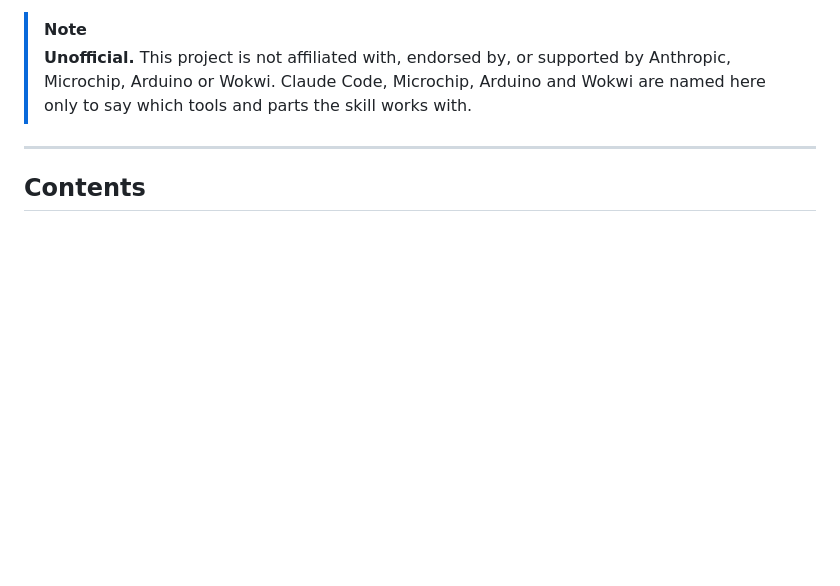
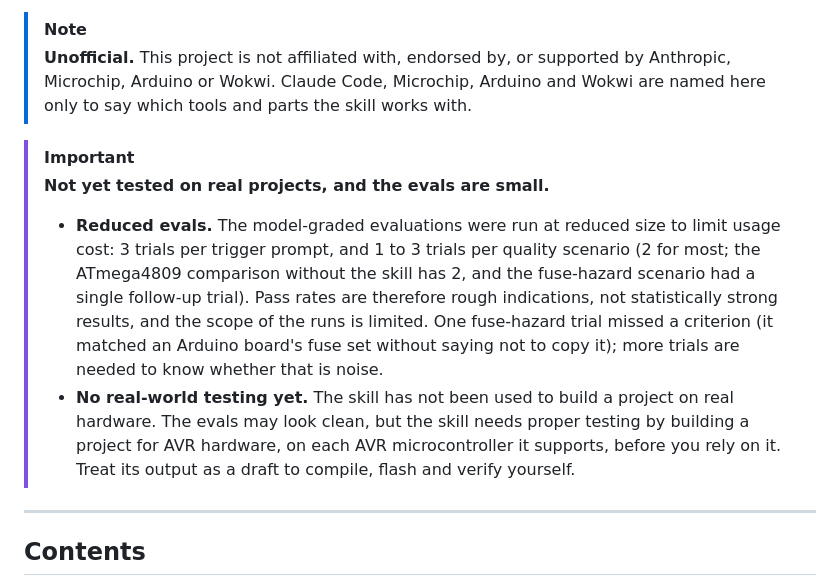
Before and after one commit to preluceo-tools/agent-skills, a Markdown page: skills/atmega-baremetal/README.md, the part around the change. Drawn GitHub-style; blank space fills up the shorter version.

Commit message:
docs(atmega-baremetal): note reduced evals and no real-world testing yet
Co-Authored-By: Claude Sonnet 5.5 <noreply@anthropic.com>

```diff
--- a/skills/atmega-baremetal/README.md
+++ b/skills/atmega-baremetal/README.md
@@ -20,6 +20,20 @@ as well.
 > **Unofficial.** This project is not affiliated with, endorsed by, or supported by Anthropic,
 > Microchip, Arduino or Wokwi. Claude Code, Microchip, Arduino and Wokwi are named here only to say
 > which tools and parts the skill works with.
+
+> [!IMPORTANT]
+> **Not yet tested on real projects, and the evals are small.**
+>
+> - **Reduced evals.** The model-graded evaluations were run at reduced size to limit usage cost: 3 trials per
+>   trigger prompt, and 1 to 3 trials per quality scenario (2 for most; the ATmega4809 comparison without the
+>   skill has 2, and the fuse-hazard scenario had a single follow-up trial). Pass rates are therefore rough
+>   indications, not statistically strong results, and the scope of the runs is limited. One fuse-hazard trial
+>   missed a criterion (it matched an Arduino board's fuse set without saying not to copy it); more trials are
+>   needed to know whether that is noise.
+> - **No real-world testing yet.** The skill has not been used to build a project on real hardware. The evals
+>   may look clean, but the skill needs proper testing by building a project for AVR hardware, on each AVR
+>   microcontroller it supports, before you rely on it. Treat its output as a draft to compile, flash and
+>   verify yourself.
 
 ---
 
```
